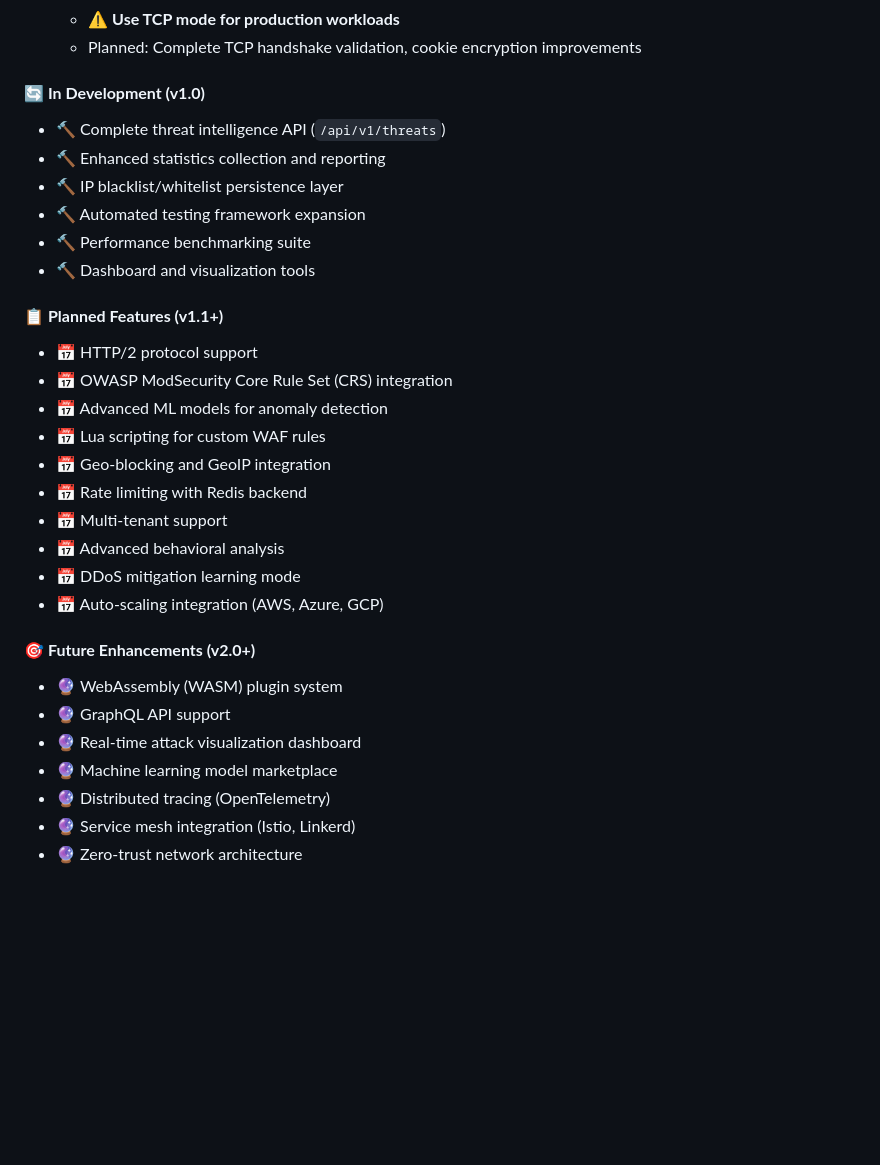
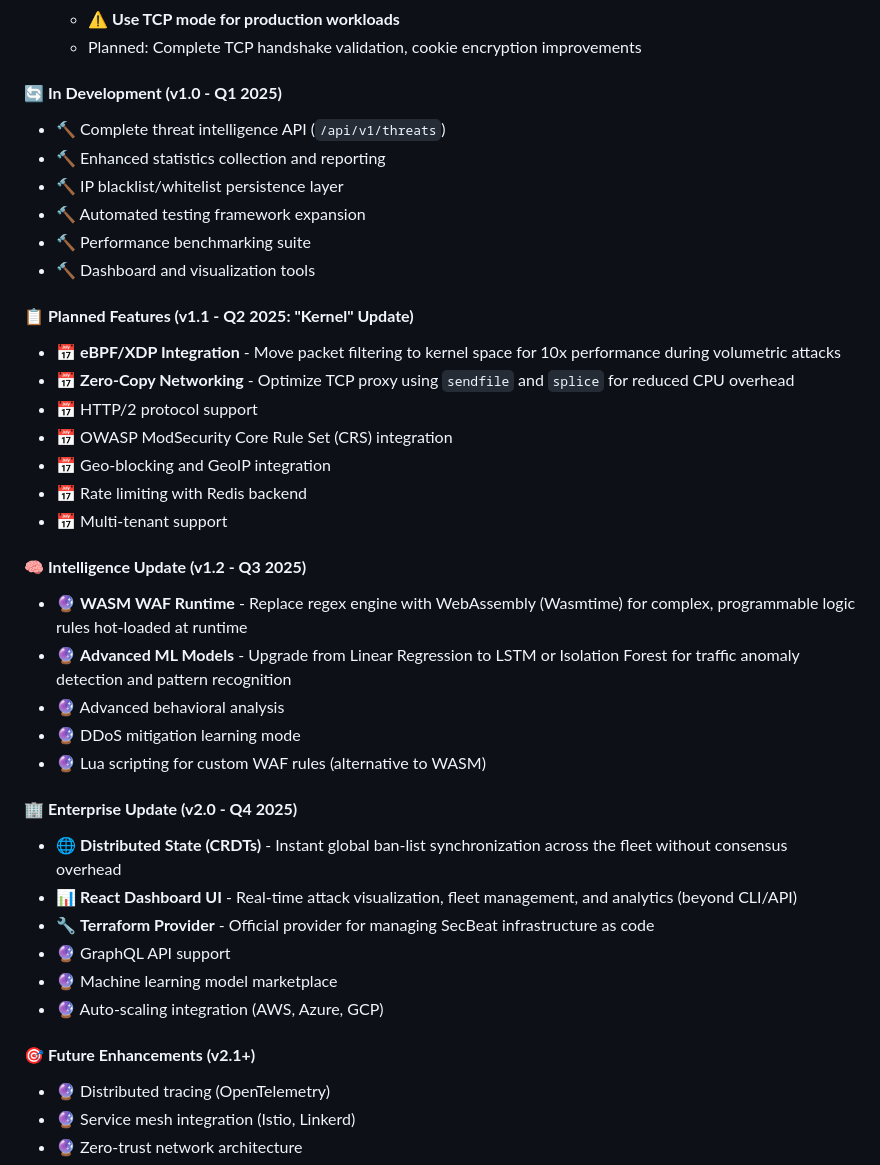
Before and after one commit to fabriziosalmi/secbeat, a Markdown page: README.md, the part around one of its changes. Rendered like a GitHub page; blank space fills up the shorter version.

Commit message:
🗺️ Enhanced Roadmap with Quarterly Milestones
## Strategic Timeline Integration
- Added quarterly targets: Q1-Q4 2025
- Renamed releases to thematic updates for clarity
  - v1.1 → 'Kernel Update' (Q2 2025)
  - v1.2 → 'Intelligence Update' (Q3 2025)
  - v2.0 → 'Enterprise Update' (Q4 2025)

## Major Upcoming Features Highlighted

### Q2 2025 - Kernel Update
- eBPF/XDP Integration: 10x performance via kernel-space filtering
- Zero-Copy Networking: sendfile/splice optimization

### Q3 2025 - Intelligence Update
- WASM WAF Runtime: Hot-loadable programmable rules via Wasmtime
- Advanced ML: Upgrade to LSTM/Isolation Forest for anomaly detection

### Q4 2025 - Enterprise Update
- CRDTs: Instant global state sync without consensus
- React Dashboard: Real-time visualization and fleet management
- Terraform Provider: Infrastructure as code support

## Enhanced Feature Matrix
- Added 9 major future features to status table
- Quarterly delivery targets for all planned features
- Clear production readiness indicators

## Vision Statement
Added 'Why This Roadmap Matters' section explaining:
- Performance gains (10x with eBPF/XDP)
- Intelligence evolution (WASM + LSTM)
- Enterprise scalability (CRDTs + Dashboard)

Demonstrates evolution from production-ready platform to next-gen intelligent defense system.

```diff
--- a/README.md
+++ b/README.md
@@ -694,7 +694,7 @@ We welcome contributions to SecBeat! Please read our contributing guidelines:
   - ⚠️ **Use TCP mode for production workloads**
   - Planned: Complete TCP handshake validation, cookie encryption improvements
 
-#### 🔄 **In Development (v1.0)**
+#### 🔄 **In Development (v1.0 - Q1 2025)**
 - 🔨 Complete threat intelligence API (`/api/v1/threats`)
 - 🔨 Enhanced statistics collection and reporting
 - 🔨 IP blacklist/whitelist persistence layer
@@ -702,23 +702,31 @@ We welcome contributions to SecBeat! Please read our contributing guidelines:
 - 🔨 Performance benchmarking suite
 - 🔨 Dashboard and visualization tools
 
-#### 📋 **Planned Features (v1.1+)**
+#### 📋 **Planned Features (v1.1 - Q2 2025: "Kernel" Update)**
+- 📅 **eBPF/XDP Integration** - Move packet filtering to kernel space for 10x performance during volumetric attacks
+- 📅 **Zero-Copy Networking** - Optimize TCP proxy using `sendfile` and `splice` for reduced CPU overhead
 - 📅 HTTP/2 protocol support
 - 📅 OWASP ModSecurity Core Rule Set (CRS) integration
-- 📅 Advanced ML models for anomaly detection
-- 📅 Lua scripting for custom WAF rules
 - 📅 Geo-blocking and GeoIP integration
 - 📅 Rate limiting with Redis backend
 - 📅 Multi-tenant support
-- 📅 Advanced behavioral analysis
-- 📅 DDoS mitigation learning mode
-- 📅 Auto-scaling integration (AWS, Azure, GCP)
 
-#### 🎯 **Future Enhancements (v2.0+)**
-- 🔮 WebAssembly (WASM) plugin system
+#### 🧠 **Intelligence Update (v1.2 - Q3 2025)**
+- 🔮 **WASM WAF Runtime** - Replace regex engine with WebAssembly (Wasmtime) for complex, programmable logic rules hot-loaded at runtime
+- 🔮 **Advanced ML Models** - Upgrade from Linear Regression to LSTM or Isolation Forest for traffic anomaly detection and pattern recognition
+- 🔮 Advanced behavioral analysis
+- 🔮 DDoS mitigation learning mode
+- 🔮 Lua scripting for custom WAF rules (alternative to WASM)
+
+#### 🏢 **Enterprise Update (v2.0 - Q4 2025)**
+- 🌐 **Distributed State (CRDTs)** - Instant global ban-list synchronization across the fleet without consensus overhead
+- 📊 **React Dashboard UI** - Real-time attack visualization, fleet management, and analytics (beyond CLI/API)
+- 🔧 **Terraform Provider** - Official provider for managing SecBeat infrastructure as code
 - 🔮 GraphQL API support
-- 🔮 Real-time attack visualization dashboard
 - 🔮 Machine learning model marketplace
+- 🔮 Auto-scaling integration (AWS, Azure, GCP)
+
+#### 🎯 **Future Enhancements (v2.1+)**
 - 🔮 Distributed tracing (OpenTelemetry)
 - 🔮 Service mesh integration (Istio, Linkerd)
 - 🔮 Zero-trust network architecture
```
Also changed, not shown: other parts of README.md (+19 -3 lines).
